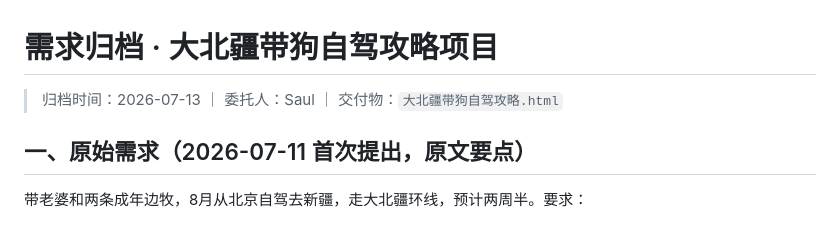
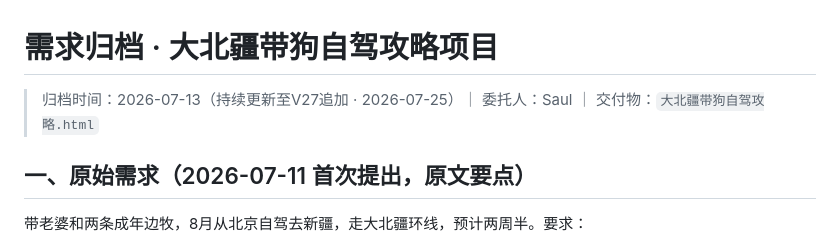
Before and after one commit to peterzhangbo/Drive2XinJiang, a Markdown page: 需求归档.md, the part around the change. Drawn GitHub-style.

```diff
--- a/需求归档.md
+++ b/需求归档.md
@@ -1,6 +1,6 @@
 # 需求归档 · 大北疆带狗自驾攻略项目
 
-> 归档时间：2026-07-13 ｜ 委托人：Saul ｜ 交付物：`大北疆带狗自驾攻略.html`
+> 归档时间：2026-07-13（持续更新至V27追加 · 2026-07-25）｜ 委托人：Saul ｜ 交付物：`大北疆带狗自驾攻略.html`
 
 ## 一、原始需求（2026-07-11 首次提出，原文要点）
 
```
Also changed, not shown: 信息核验记录.md (+5 -4 lines).
